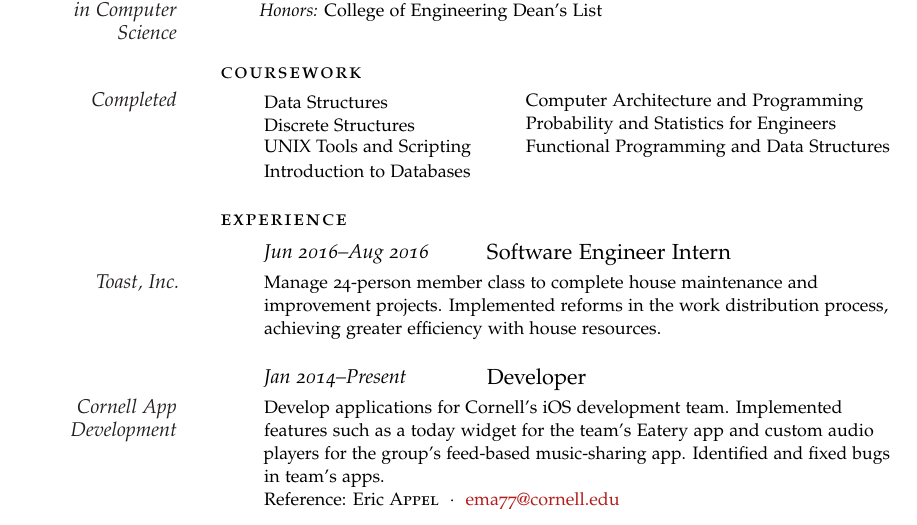
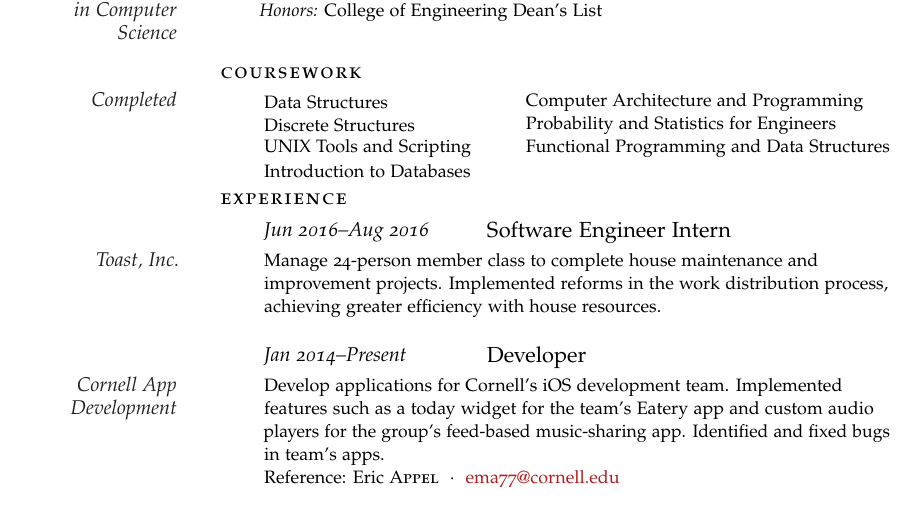
Before and after one commit to mrkbryn/resume-latex, a LaTeX CV (resume.tex, which reads coursework.tex): part of page 1 of 2, cut so that both start at the same text. The pictures show the PDF file resume.pdf that the author committed with the source.

Commit message:
Create `Coursework` command to avoid hacky vertical spacing and use for listing courses

```diff
--- a/coursework.tex
+++ b/coursework.tex
@@ -3,16 +3,10 @@
 \newlength{\langbox}
 \settowidth{\langbox}{Introduction to Databases}
 
-\Description{\MarginText{Completed}\parbox{\langbox}{Data Structures} \ Computer Architecture and Programming}
+\Coursework{\MarginText{Completed}\parbox{\langbox}{Data Structures} \ Computer Architecture and Programming}
 
-\vspace{-1em} % Negative vertical space to counteract the vertical space between every \Description command
+\Coursework{\parbox{\langbox}{Discrete Structures} \ Probability and Statistics for Engineers}
 
-\Description{\parbox{\langbox}{Discrete Structures} \ Probability and Statistics for Engineers}
+\Coursework{\parbox{\langbox}{UNIX Tools and Scripting} \ Functional Programming and Data Structures}
 
-\vspace{-1em}
-
-\Description{\parbox{\langbox}{UNIX Tools and Scripting} \ Functional Programming and Data Structures}
-
-\vspace{-1em}
-
-\Description{\parbox{\langbox}{Introduction to Databases}}
+\Coursework{\parbox{\langbox}{Introduction to Databases}}
--- a/resume.tex
+++ b/resume.tex
@@ -21,6 +21,8 @@
 
 \newcommand{\Description}[1]{\hangindent=2em\hangafter=0\noindent\raggedright\footnotesize{#1}\par\normalsize\vspace{1em}}
 
+\newcommand{\Coursework}[1]{\hangindent=2em\hangafter=0\noindent\raggedright\footnotesize{#1}\par\normalsize\vspace{0em}}
+
 \begin{document}
   \thispagestyle{empty}
   \begin{cv}{\spacedallcaps{Mark A. Bryan}}
```
Also changed, not shown: resume.pdf.
